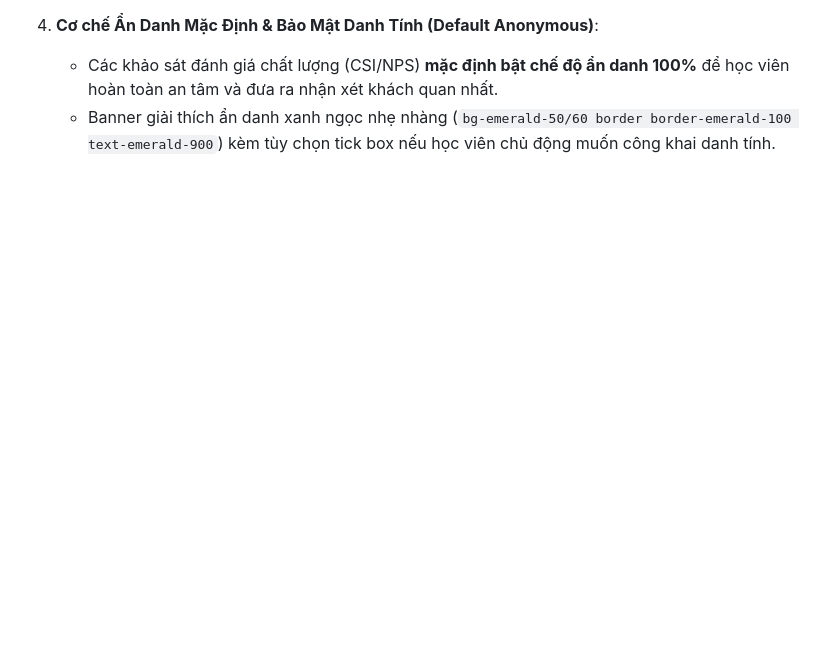
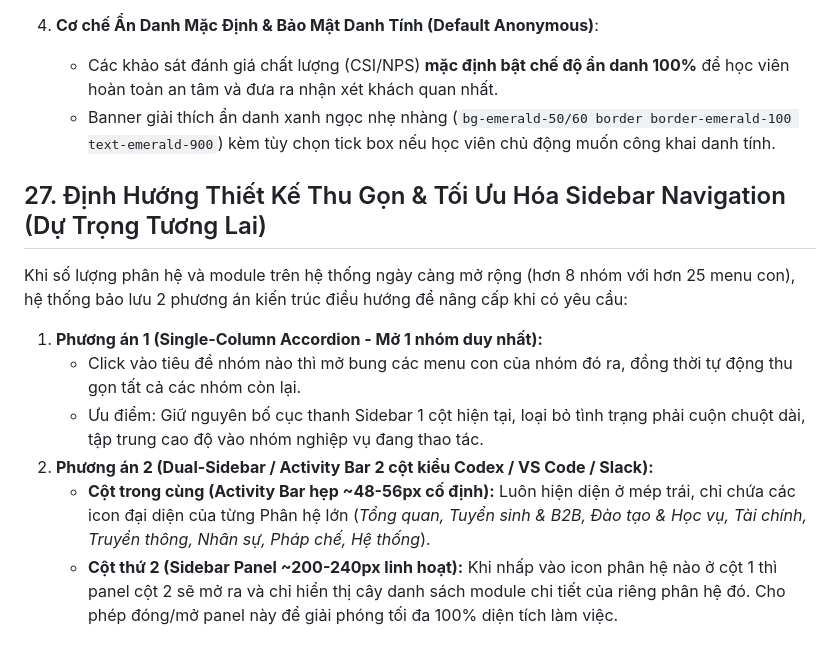
Before and after one commit to huynhcam1511/DE-VUONG-REBORN, a Markdown page: AGENTS.md, the part around the change. Drawn GitHub-style; blank space fills up the shorter version.

```diff
--- a/AGENTS.md
+++ b/AGENTS.md
@@ -422,3 +422,21 @@ Requirement (Tìm điểm thiếu/mơ hồ/rủi ro) ➔ Test Scenario (WHAT - K
 4. **Cơ chế Ẩn Danh Mặc Định & Bảo Mật Danh Tính (Default Anonymous)**:
    - Các khảo sát đánh giá chất lượng (CSI/NPS) **mặc định bật chế độ ẩn danh 100%** để học viên hoàn toàn an tâm và đưa ra nhận xét khách quan nhất.
    - Banner giải thích ẩn danh xanh ngọc nhẹ nhàng (`bg-emerald-50/60 border border-emerald-100 text-emerald-900`) kèm tùy chọn tick box nếu học viên chủ động muốn công khai danh tính.
+
+
+
+
+
+
+
+
+## 27. Định Hướng Thiết Kế Thu Gọn & Tối Ưu Hóa Sidebar Navigation (Dự Trọng Tương Lai)
+
+Khi số lượng phân hệ và module trên hệ thống ngày càng mở rộng (hơn 8 nhóm với hơn 25 menu con), hệ thống bảo lưu 2 phương án kiến trúc điều hướng để nâng cấp khi có yêu cầu:
+
+1. **Phương án 1 (Single-Column Accordion - Mở 1 nhóm duy nhất):**
+   - Click vào tiêu đề nhóm nào thì mở bung các menu con của nhóm đó ra, đồng thời tự động thu gọn tất cả các nhóm còn lại.
+   - Ưu điểm: Giữ nguyên bố cục thanh Sidebar 1 cột hiện tại, loại bỏ tình trạng phải cuộn chuột dài, tập trung cao độ vào nhóm nghiệp vụ đang thao tác.
+2. **Phương án 2 (Dual-Sidebar / Activity Bar 2 cột kiểu Codex / VS Code / Slack):**
+   - **Cột trong cùng (Activity Bar hẹp ~48-56px cố định):** Luôn hiện diện ở mép trái, chỉ chứa các icon đại diện của từng Phân hệ lớn (*Tổng quan, Tuyển sinh & B2B, Đào tạo & Học vụ, Tài chính, Truyền thông, Nhân sự, Pháp chế, Hệ thống*).
+   - **Cột thứ 2 (Sidebar Panel ~200-240px linh hoạt):** Khi nhấp vào icon phân hệ nào ở cột 1 thì panel cột 2 sẽ mở ra và chỉ hiển thị cây danh sách module chi tiết của riêng phân hệ đó. Cho phép đóng/mở panel này để giải phóng tối đa 100% diện tích làm việc.
```
